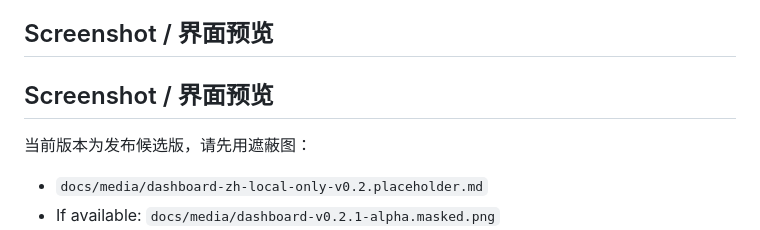
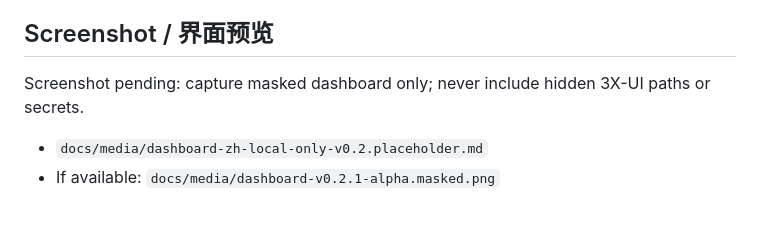
Before and after one commit to conanxin/conan-vps-control-tower, a Markdown page: README.md, the part around the change. GitHub-like rendering; blank space fills up the shorter version.

Commit message:
Release prep: align README release wording for v0.2.1-alpha

```diff
--- a/README.md
+++ b/README.md
@@ -22,9 +22,8 @@ Current alpha: **v0.2.1-alpha**
 - Protection: Cloudflare Access + Tunnel
 
 ## Screenshot / 界面预览
-## Screenshot / 界面预览
 
-当前版本为发布候选版，请先用遮蔽图：
+Screenshot pending: capture masked dashboard only; never include hidden 3X-UI paths or secrets.
   - `docs/media/dashboard-zh-local-only-v0.2.placeholder.md`
 - If available: `docs/media/dashboard-v0.2.1-alpha.masked.png`
 - Screenshot policy: only masked 3X-UI entry (`panel.conanxin.com / 已配置隐藏路径`), no hidden path, no tokens/secrets.
```
